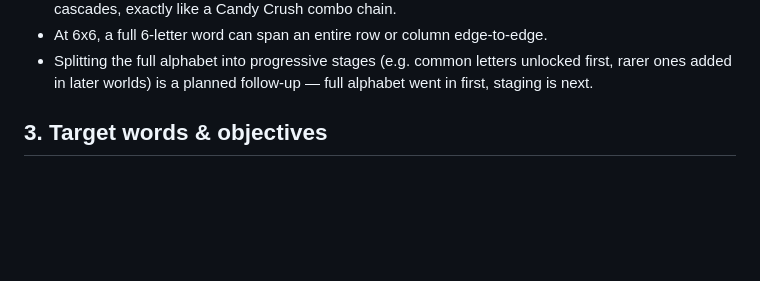
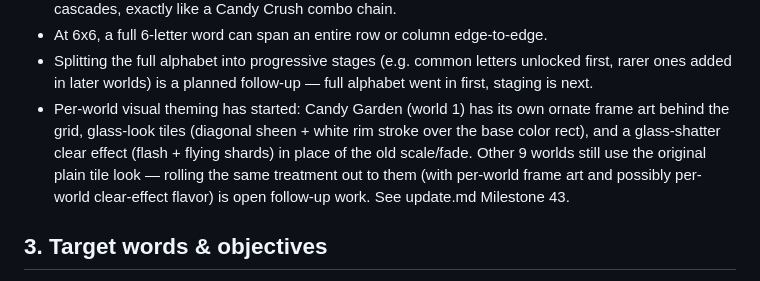
Before and after one commit to doxxedghostman/alphabet-adventure, a Markdown page: PLAN.md, the part around the change. GitHub-like rendering; blank space fills up the shorter version.

```diff
--- a/PLAN.md
+++ b/PLAN.md
@@ -76,6 +76,14 @@ Player starts at World 1, Level 1.
 - Splitting the full alphabet into progressive stages (e.g. common
   letters unlocked first, rarer ones added in later worlds) is a
   planned follow-up — full alphabet went in first, staging is next.
+- Per-world visual theming has started: Candy Garden (world 1) has its
+  own ornate frame art behind the grid, glass-look tiles (diagonal
+  sheen + white rim stroke over the base color rect), and a
+  glass-shatter clear effect (flash + flying shards) in place of the
+  old scale/fade. Other 9 worlds still use the original plain tile
+  look — rolling the same treatment out to them (with per-world frame
+  art and possibly per-world clear-effect flavor) is open follow-up
+  work. See update.md Milestone 43.
 
 ## 3. Target words & objectives
 
```
Also changed, not shown: update.md (+31 -0 lines).
